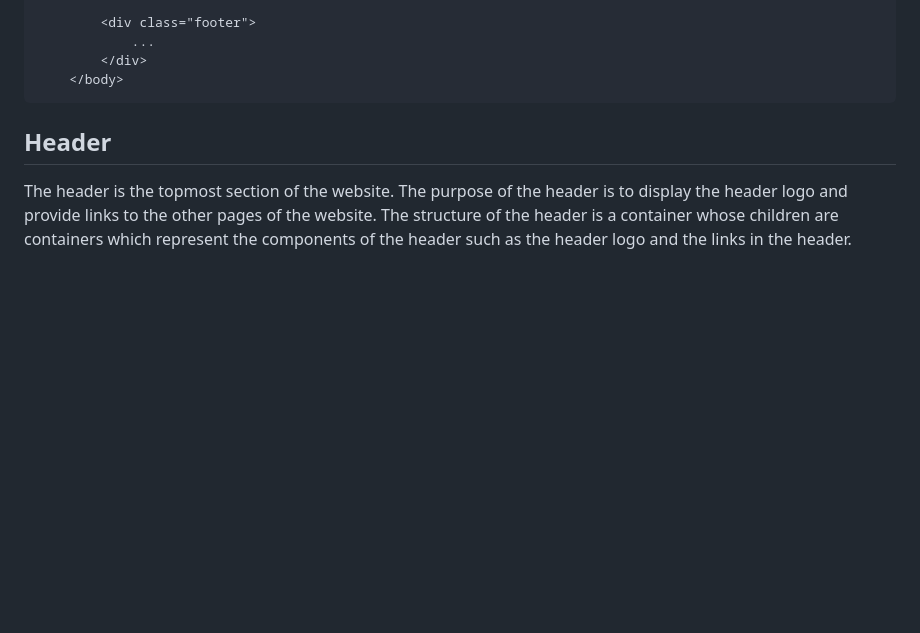
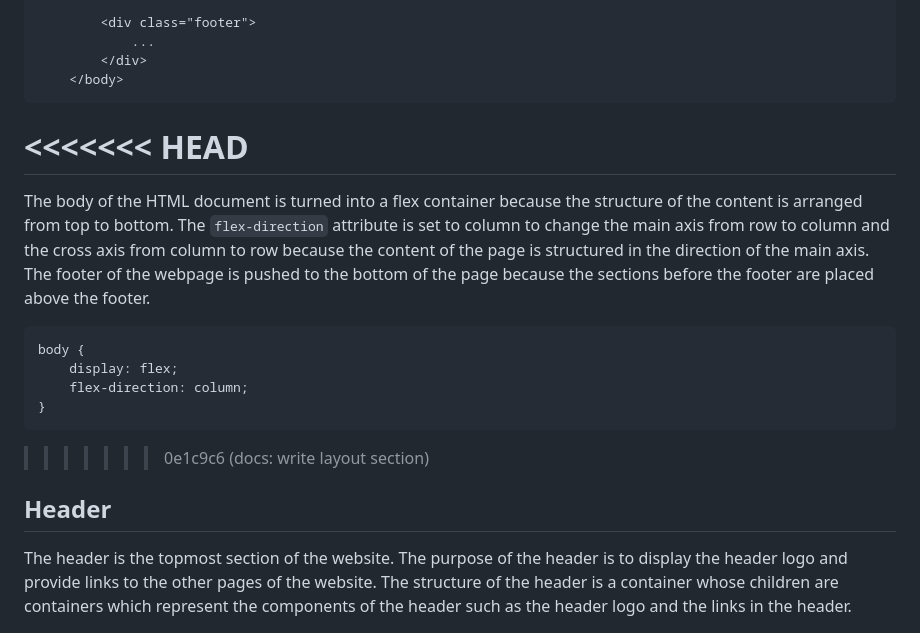
Before and after one commit to kp-pham/landing-page, a Markdown page: README.md, the part around the change. GitHub-like rendering; blank space fills up the shorter version.

Commit message:
docs: write layout section
Explain reasoning for using body of HTML document as flex container.

````diff
--- a/README.md
+++ b/README.md
@@ -40,6 +40,17 @@ There are four main sections of the webpage in addition to the header and footer
     </body>
 ```
 
+<<<<<<< HEAD
+=======
+The body of the HTML document is turned into a flex container because the structure of the content is arranged from top to bottom. The ```flex-direction``` attribute is set to column to change the main axis from row to column and the cross axis from column to row because the content of the page is structured in the direction of the main axis. The footer of the webpage is pushed to the bottom of the page because the sections before the footer are placed above the footer.
+
+```
+body {
+    display: flex;
+    flex-direction: column;
+}
+```
+>>>>>>> 0e1c9c6 (docs: write layout section)
 
 ## Header
 
````
